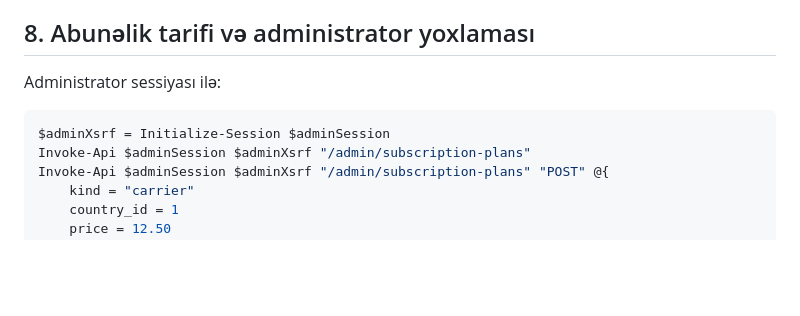
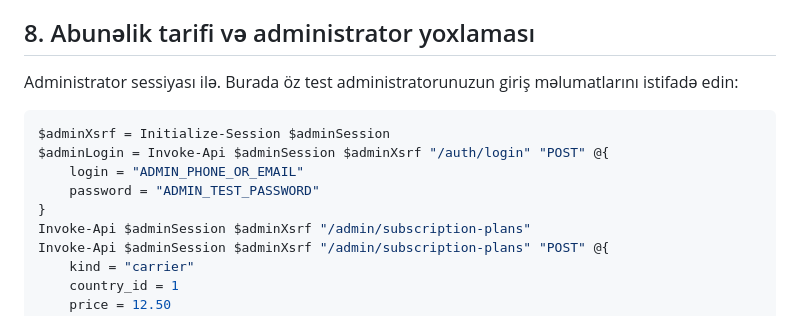
Before and after one commit to abdullacavadov/logistics_app, a Markdown page: docs/api_testing.md, the part around the change. GitHub-like rendering; blank space fills up the shorter version.

Commit message:
docs(testing): clarify admin session login before tariff checks

```diff
--- a/docs/api_testing.md
+++ b/docs/api_testing.md
@@ -155,10 +155,14 @@ Müraciət yaratma endpoint-i aktiv daşıyıcı abunəliyi tələb edir. Test b
 
 ## 8. Abunəlik tarifi və administrator yoxlaması
 
-Administrator sessiyası ilə:
+Administrator sessiyası ilə. Burada öz test administratorunuzun giriş məlumatlarını istifadə edin:
 
 ~~~powershell
 $adminXsrf = Initialize-Session $adminSession
+$adminLogin = Invoke-Api $adminSession $adminXsrf "/auth/login" "POST" @{
+    login = "ADMIN_PHONE_OR_EMAIL"
+    password = "ADMIN_TEST_PASSWORD"
+}
 Invoke-Api $adminSession $adminXsrf "/admin/subscription-plans"
 Invoke-Api $adminSession $adminXsrf "/admin/subscription-plans" "POST" @{
     kind = "carrier"
```
